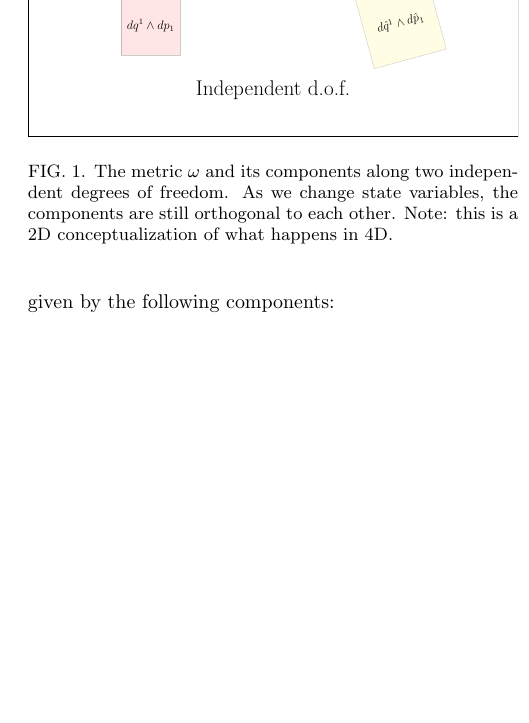
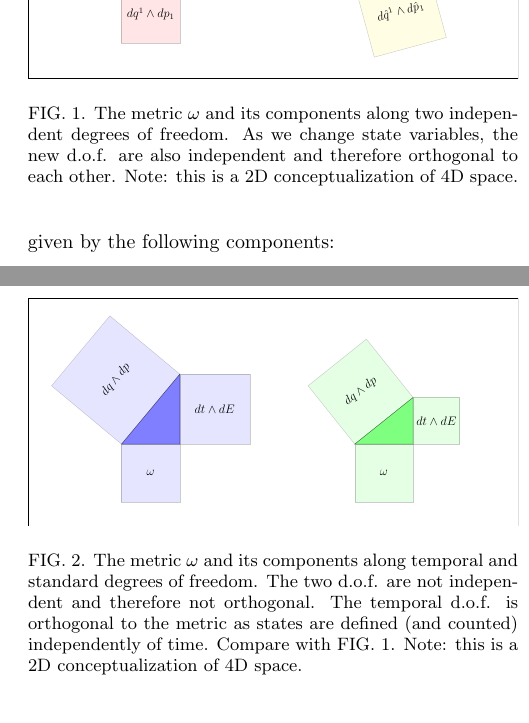
Before and after one commit to gcarcassi/physics, a LaTeX paper (2015CompleteDerivation/completeDerivation.tex, which reads 2015CompleteDerivation/pictures/independentDof.tex, 2015CompleteDerivation/pictures/temporalDof.tex): part of one column of page 13 of 32 before the commit and two parts of the columns of pages 13 and 19 of 32 after it, the two joined at a grey line, cut so that both start at the same text, the shorter picture padded with empty space. Compiled offline with pdfLaTeX.

Commit message:
Including figures for d.o.f.

```diff
--- a/2015CompleteDerivation/completeDerivation.tex
+++ b/2015CompleteDerivation/completeDerivation.tex
@@ -418,12 +418,6 @@ Physically, this means that the state variable $k$, which is the classical analo
 
 We can generalize to the case where $\mathcal{Q}$ has more than one dimension. As we must be able to change one unit at a time, independently from the other, to each $q^i$ will correspond a $k_i$ that uses the inverse of the corresponding units. We have $\mathcal{S}\cong T^*\mathcal{Q}$ and $d\mu = \hbar^n dq^n \wedge dk_n$. But it's not just the volume that is preserved as we change state variables. Each pair $(q^i, k_i)$ is expressed by an independent unit with the cardinality of possibilities given by $\hbar dq^i \wedge dk_i$. We call such a pair a degree of freedom. As they are independent the total number of states is the product of the possibilities of each d.o.f.: $d\mu = \hbar^n dq^n \wedge dk_n = \prod \limits_{i=1}^n \hbar dq^i \wedge dk_i$. In other words: independent d.o.f. are orthogonal surfaces in $\mathcal{S}$. The possibilities of an arbitrary degree of freedom, then, will be $\sum \limits_{i=1}^n \hbar dq^i \wedge dk_i$, the sum of the projections over the $n$ orthogonal and independent d.o.f. defined by $(q^i, k_i)$.
 
-\begin{figure}
-	\includestandalone[width=\columnwidth]{pictures/independentDof}
-	\caption{The metric $\omega$ and its components along two independent degrees of freedom. As we change state variables, the components are still orthogonal to each other. Note: this is a 2D conceptualization of what happens in 4D.}
-	\label{fig:independent_dof}
-\end{figure}
-
 The cardinality of possibilities for each d.o.f. (i.e. the wedge product within a d.o.f.) and the orthogonality of different d.o.f. (i.e. the scalar product across d.o.f.) must be the same regardless of the choice of state variables. We can express both requirements mathematically in a compact way. We first define conjugate momentum as $p_i=\hbar k_i$ and unified state variables as $\xi^a\equiv \{q^i, p_i\}$. Then we consider the canonical two-form $\omega =\Sigma \, dq^i \wedge dp_i$ given by the following components:
 \begin{align*}
 \omega_{ab} =  \left[
@@ -440,6 +434,12 @@ The cardinality of possibilities for each d.o.f. (i.e. the wedge product within
 \right] \\
 \end{align*}
 It returns the wedge product within a d.o.f. and the scalar product across. Requiring the invariance of this metric under state variable changes assures us the cardinality of states and possibilities is well defined.
+
+\begin{figure}
+	\includestandalone[width=\columnwidth]{pictures/independentDof}
+	\caption{The metric $\omega$ and its components along two independent degrees of freedom. As we change state variables, the new d.o.f. are also independent and therefore orthogonal to each other. Note: this is a 2D conceptualization of 4D space.}
+	\label{fig:independent_dof}
+\end{figure}
 
 This gives us insight on the physical meaning of the geometrical structure $T^*\mathcal{Q}$. The canonical one-form $\theta=k dq$ represents the geometrical object we associate with each particle state. The canonical two-form $\omega$ is the metric that quantifies the possibilities described by two given state variables. Note, instead, that the relationship $\omega = - \hbar d\theta$, while mathematically true, has no clear physical meaning as we have not defined what the exterior derivative on a state actually represents.
 
@@ -637,6 +637,12 @@ But in the previous case, the right angle was between the two independent d.o.f.
 \end{array}
 \right] \\
 \end{align*}
+
+\begin{figure}
+	\includestandalone[width=\columnwidth]{pictures/temporalDof}
+	\caption{The metric $\omega$ and its components along temporal and standard degrees of freedom. The two d.o.f. are not independent and therefore not orthogonal. The temporal d.o.f. is orthogonal to the metric as states are defined (and counted) independently of time. Compare with FIG.~\ref{fig:independent_dof}. Note: this is a 2D conceptualization of 4D space.}
+	\label{fig:temporal_dof}
+\end{figure}
 
 The metric $\omega$ is still the canonical two form expressed with the mathematically non-canonical, but physically meaningful, variable $E$. This allows us to better understand its physical meaning. The metric allows us to count the possibilities within a degree of freedom, adjusting the metric on $T^*\mathcal{M}$ to avoid the counting problems introduced by time variable changes.
 
--- a/2015CompleteDerivation/pictures/independentDof.tex
+++ b/2015CompleteDerivation/pictures/independentDof.tex
@@ -15,8 +15,7 @@
 	\newcommand{\dvar}{20}; 				% space between the two drawings
 
 	% outer rectangle and diagram name
-	\draw (-8,-12) rectangle (34,14);
-	\node at (13,-8) {\huge Independent d.o.f.};
+	\draw (-8,-8) rectangle (34,12.5);
 
 	% outer rectangle and diagram name, alternate method, needs more calculations...
 	%		\draw (-\yvar - 2,-12) rectangle (\dvar + \dvar, \yvar + \xvar + 2);
--- /dev/null
+++ b/2015CompleteDerivation/pictures/temporalDof.tex
@@ -0,0 +1,60 @@
+\documentclass{standalone}
+\usepackage{tikz}
+\usetikzlibrary{calc}
+\usepackage{calculator}
+\begin{document}
+	\begin{tikzpicture}[scale=0.4]
+
+
+		% INPUTS:
+		\newcommand{\avar}{5};		% omega horizontal length
+		\newcommand{\bvar}{6};		% height of first dt dE
+		\newcommand{\dvar}{4};			 % height of second dt dE
+		\newcommand{\xvar}{20};			% space between the two
+
+
+		% outer rectangle and name of diagram
+		\draw (-8,-7) rectangle (34,12.5);
+
+		% the different points that will be connected to draw the shapes
+		\coordinate (p2) at (\avar,0);
+		\coordinate (p3) at (\avar,\bvar);
+		\coordinate (p5) at (\avar + \bvar,\bvar);
+	    \coordinate (p7) at (\avar,- \avar);
+	    \coordinate (p8) at (\avar - \bvar,\avar + \bvar);
+
+		% angle made by the coordinates to rotate the first dq dp square
+		\newcommand{\thetavar}{atan2(\bvar , \avar)};
+
+		% drawing the first shape
+		\filldraw[black,fill=blue,opacity=0.5] (0,0) -- ($(p2)$) -- ($(p3)$) -- cycle;
+
+		\filldraw[black,fill=blue,fill opacity=0.1,draw opacity=.2,text opacity =1,text=black,rotate around={0:(0,0)}] (0,0) rectangle ($(p7)$) node[pos=.5] {\large $\omega$};
+
+		\draw[black,fill=blue,fill opacity=0.1,draw opacity=.2,text opacity =1,text=black,rotate around={\thetavar:(0,0)}] (0,0) rectangle ($(p8)$) node[pos=.5, rotate=\thetavar] {\large $dq\wedge dp$};
+
+		\draw[black,fill=blue,fill opacity=0.1,draw opacity=.2,text opacity =1,text=black,rotate around={0:(0,0)}] ($(p2)$) rectangle ($(p5)$) node[pos=.5] {\large $dt\wedge dE$};
+
+		% coordinates to the second shape (to the right)
+		\coordinate (h0) at (\xvar,0);
+		\coordinate (h2) at (\xvar + \avar,0);
+		\coordinate (h3) at (\xvar + \avar, \dvar);
+		\coordinate (h5) at (\xvar + \avar + \dvar, \dvar);
+		\coordinate (h7) at (\xvar + \avar,- \avar);
+		\coordinate (h8) at (\xvar + \avar - \dvar,\avar + \dvar);
+
+		% angle made by the coordinates to rotate the first dq dp square
+		\newcommand{\phivar}{atan2(\dvar , \avar)};
+
+		%drawing the shape on the right
+		\filldraw[black,fill=green,opacity=0.5] ($(h0)$) -- ($(h2)$) -- ($(h3)$) -- cycle;
+
+		\filldraw[black,fill=green,fill opacity=0.1,draw opacity=.2,text opacity =1,text=black,rotate around={0:($(h0)$)}] ($(h0)$) rectangle ($(h7)$) node[pos=.5] {\large $\omega$};
+
+		\draw[black,fill=green,fill opacity=0.1,draw opacity=.2,text opacity =1,text=black,rotate around={\phivar:($(h0)$)}] ($(h0)$) rectangle ($(h8)$) node[pos=.5, rotate=\phivar] {\large $dq\wedge dp$};
+
+		\draw[black,fill=green,fill opacity=0.1,draw opacity=.2,text opacity =1,text=black,rotate around={0:($(h0)$)}] ($(h2)$) rectangle ($(h5)$) node[pos=.5] {\large $dt\wedge dE$};
+
+
+	\end{tikzpicture}
+\end{document}
```
